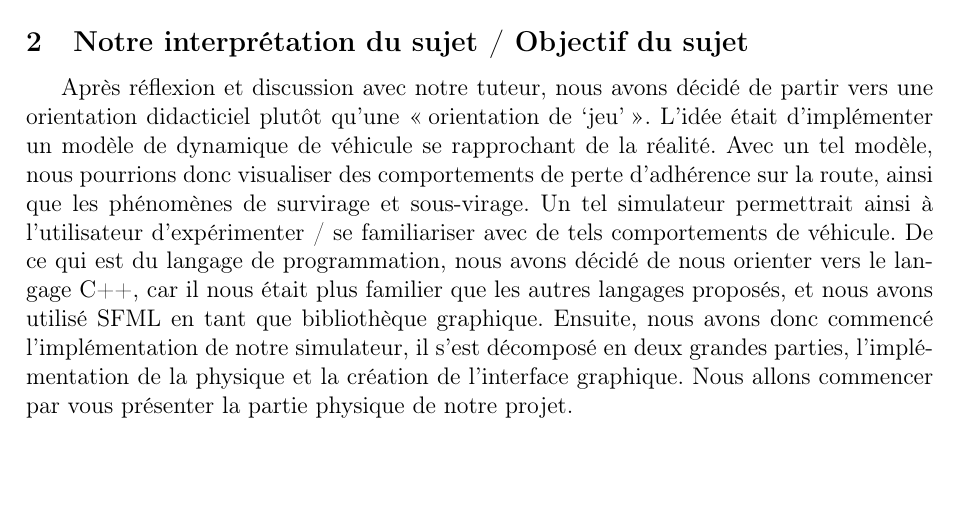
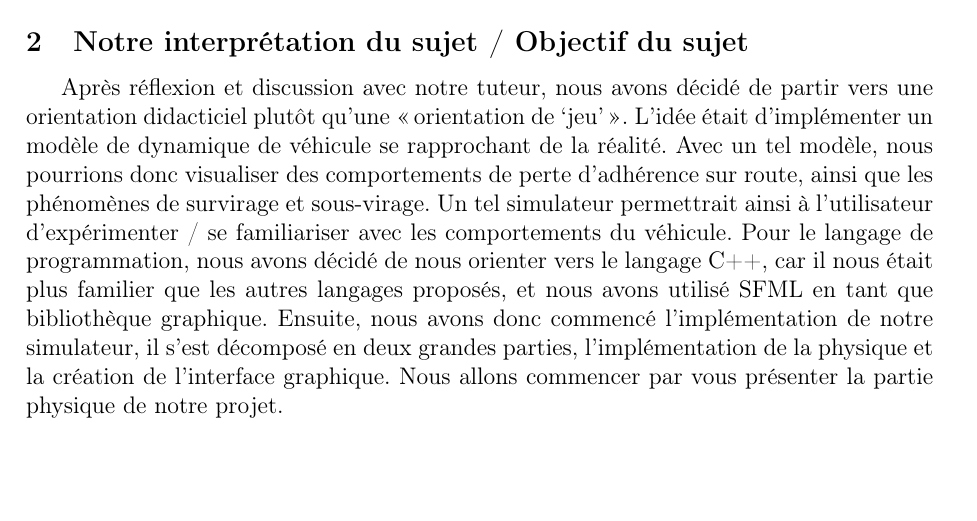
Before and after one commit to QuentinRdl/Driving-Sim, a LaTeX document (LaTeX/driving_sim_report.tex, which reads LaTeX/subpart/10_sujet_du_projet.tex): part of page 4 of 40, cut so that both start at the same text. Compiled offline with pdfLaTeX.

Commit message:
[FIX] - Typos and reformulations

```diff
--- a/LaTeX/subpart/10_sujet_du_projet.tex
+++ b/LaTeX/subpart/10_sujet_du_projet.tex
@@ -16,9 +16,9 @@ Pour réaliser ce projet, plusieurs langages de programmation nous étaient prop
 \subsection{Notre interprétation du sujet / Objectif du sujet}\label{subsec:notre-interpretation-du-sujet-/-objectif-du-sujet}
 Après réflexion et discussion avec notre tuteur, nous avons décidé de partir vers une orientation didacticiel plutôt qu'une \og orientation de `jeu' \fg{}.
 L'idée était d'implémenter un modèle de \gls{dynamique_vehicule} se rapprochant de la réalité.
-Avec un tel modèle, nous pourrions donc visualiser des comportements de perte d'adhérence sur la route, ainsi que les phénomènes de \gls{survirage} et \gls{sous_virage}.
-Un tel simulateur permettrait ainsi à l'utilisateur d'expérimenter / se familiariser avec de tels comportements de véhicule.
-De ce qui est du langage de programmation, nous avons décidé de nous orienter vers le langage \gls{cpp}, car il nous était plus familier que les autres langages proposés, et nous avons utilisé \gls{sfml} en tant que bibliothèque graphique.
+Avec un tel modèle, nous pourrions donc visualiser des comportements de perte d'adhérence sur route, ainsi que les phénomènes de \gls{survirage} et \gls{sous_virage}.
+Un tel simulateur permettrait ainsi à l'utilisateur d'expérimenter / se familiariser avec les comportements du véhicule.
+Pour le langage de programmation, nous avons décidé de nous orienter vers le langage \gls{cpp}, car il nous était plus familier que les autres langages proposés, et nous avons utilisé \gls{sfml} en tant que bibliothèque graphique.
 Ensuite, nous avons donc commencé l'implémentation de notre simulateur, il s'est décomposé en deux grandes parties, l'implémentation de la physique et la création de l'interface graphique.
 Nous allons commencer par vous présenter la partie physique de notre projet.
 
```
